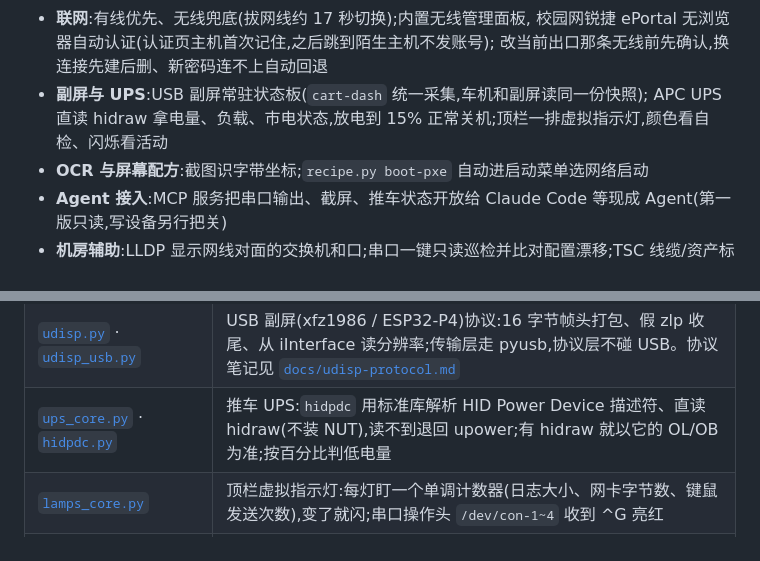
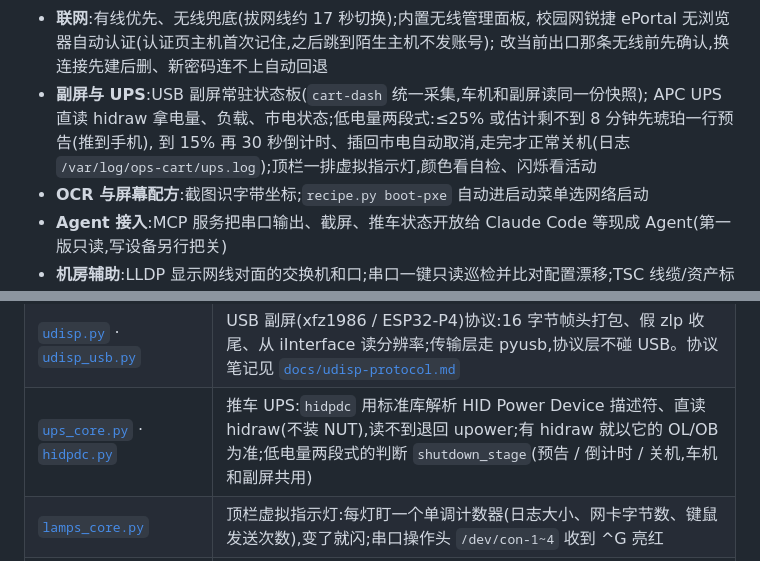
Before and after one commit to uaih3k9x/ops-cart, a Markdown page: README.md, 2 parts joined by grey strips. Drawn GitHub-style.

Commit message:
README: UPS 低电量两段式和新日志路径 (#4)
Co-Authored-By: Claude Opus 5.5 <noreply@anthropic.com>

```diff
--- a/README.md
+++ b/README.md
@@ -33,7 +33,8 @@
   校园网锐捷 ePortal 无浏览器自动认证(认证页主机首次记住,之后跳到陌生主机不发账号);
   改当前出口那条无线前先确认,换连接先建后删、新密码连不上自动回退
 - **副屏与 UPS**:USB 副屏常驻状态板(`cart-dash` 统一采集,车机和副屏读同一份快照);
-  APC UPS 直读 hidraw 拿电量、负载、市电状态,放电到 15% 正常关机;顶栏一排虚拟指示灯,颜色看自检、闪烁看活动
+  APC UPS 直读 hidraw 拿电量、负载、市电状态;低电量两段式:≤25% 或估计剩不到 8 分钟先琥珀一行预告(推到手机),
+  到 15% 再 30 秒倒计时、插回市电自动取消,走完才正常关机(日志 `/var/log/ops-cart/ups.log`);顶栏一排虚拟指示灯,颜色看自检、闪烁看活动
 - **OCR 与屏幕配方**:截图识字带坐标;`recipe.py boot-pxe` 自动进启动菜单选网络启动
 - **Agent 接入**:MCP 服务把串口输出、截屏、推车状态开放给 Claude Code 等现成 Agent(第一版只读,写设备另行把关)
 - **机房辅助**:LLDP 显示网线对面的交换机和口;串口一键只读巡检并比对配置漂移;TSC 线缆/资产标签;关键事件推到手机;Clonezilla 整盘克隆(解锁 MAC + 目标盘显式匹配)
@@ -76,7 +77,7 @@
 | [`dash_core.py`](dash_core.py) | 状态快照的可测核心:采集(慢项各有节奏)、原子写 `/run/ops-cart/state.json`(带 ts/seq)、过期判定、副屏版面模型;车机也读这份快照 |
 | [`dash_service.py`](dash_service.py) · [`dash_render.py`](dash_render.py) | `cart-dash` 常驻进程:每 200 ms 采集,版面变了才重画(Pillow,竖屏画、横屏发),副屏拔了照写快照、3 秒重连;`--once --preview` 导出画面不推屏 |
 | [`udisp.py`](udisp.py) · [`udisp_usb.py`](udisp_usb.py) | USB 副屏(xfz1986 / ESP32-P4)协议:16 字节帧头打包、假 zlp 收尾、从 iInterface 读分辨率;传输层走 pyusb,协议层不碰 USB。协议笔记见 [`docs/udisp-protocol.md`](docs/udisp-protocol.md) |
-| [`ups_core.py`](ups_core.py) · [`hidpdc.py`](hidpdc.py) | 推车 UPS:`hidpdc` 用标准库解析 HID Power Device 描述符、直读 hidraw(不装 NUT),读不到退回 upower;有 hidraw 就以它的 OL/OB 为准;按百分比判低电量 |
+| [`ups_core.py`](ups_core.py) · [`hidpdc.py`](hidpdc.py) | 推车 UPS:`hidpdc` 用标准库解析 HID Power Device 描述符、直读 hidraw(不装 NUT),读不到退回 upower;有 hidraw 就以它的 OL/OB 为准;低电量两段式的判断 `shutdown_stage`(预告 / 倒计时 / 关机,车机和副屏共用) |
 | [`lamps_core.py`](lamps_core.py) | 顶栏虚拟指示灯:每灯盯一个单调计数器(日志大小、网卡字节数、键鼠发送次数),变了就闪;串口操作头 `/dev/con-1~4` 收到 ^G 亮红 |
 | [`cart_dream.py`](cart_dream.py) | 推车"做梦":每晚 02:00 把 `CART-LOG.md` 新增部分交给车上的 Claude Code 整理成小结(不给工具、有花费上限、失败不前进),标题显示在锁屏底部 |
 
```
